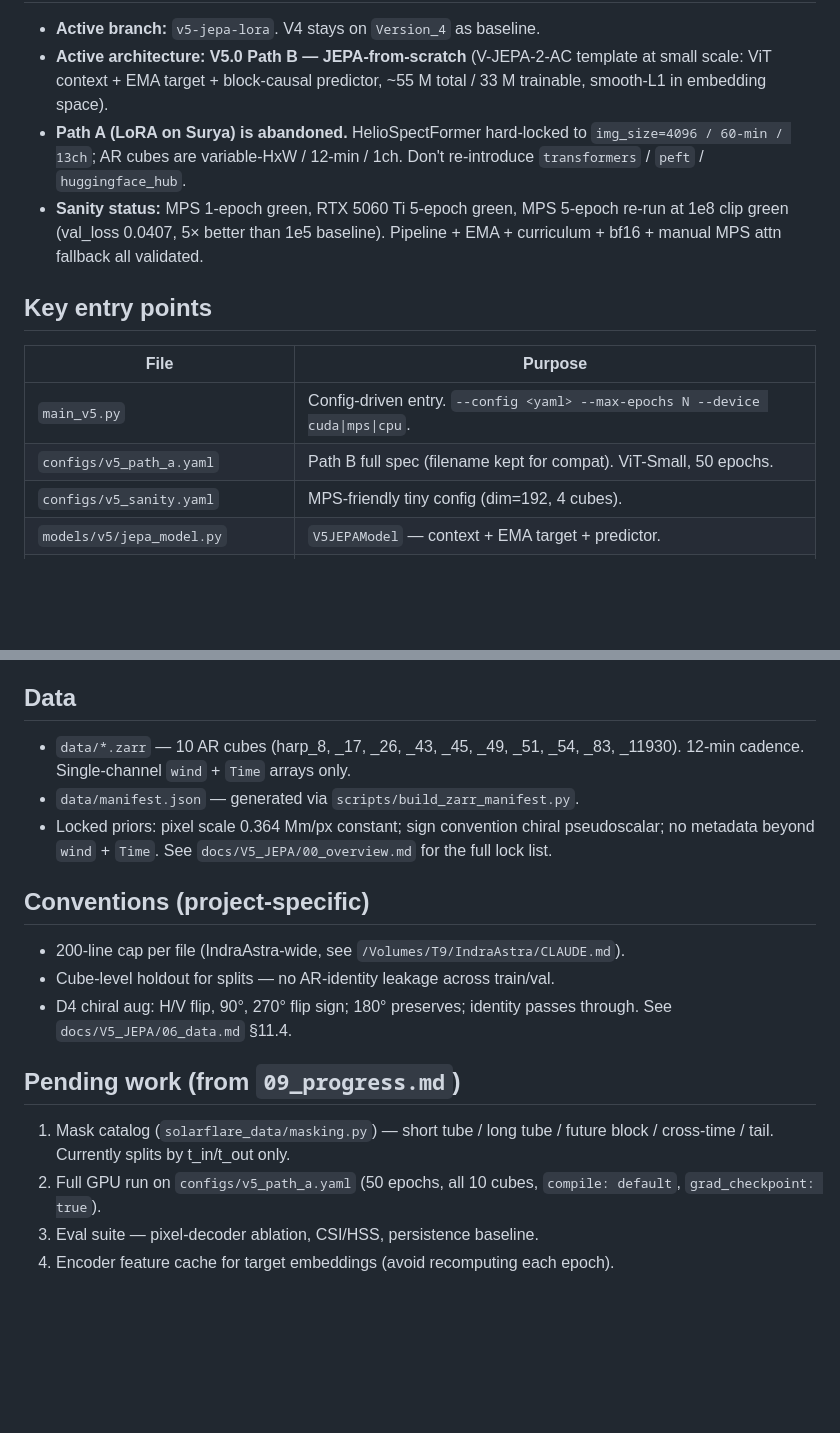
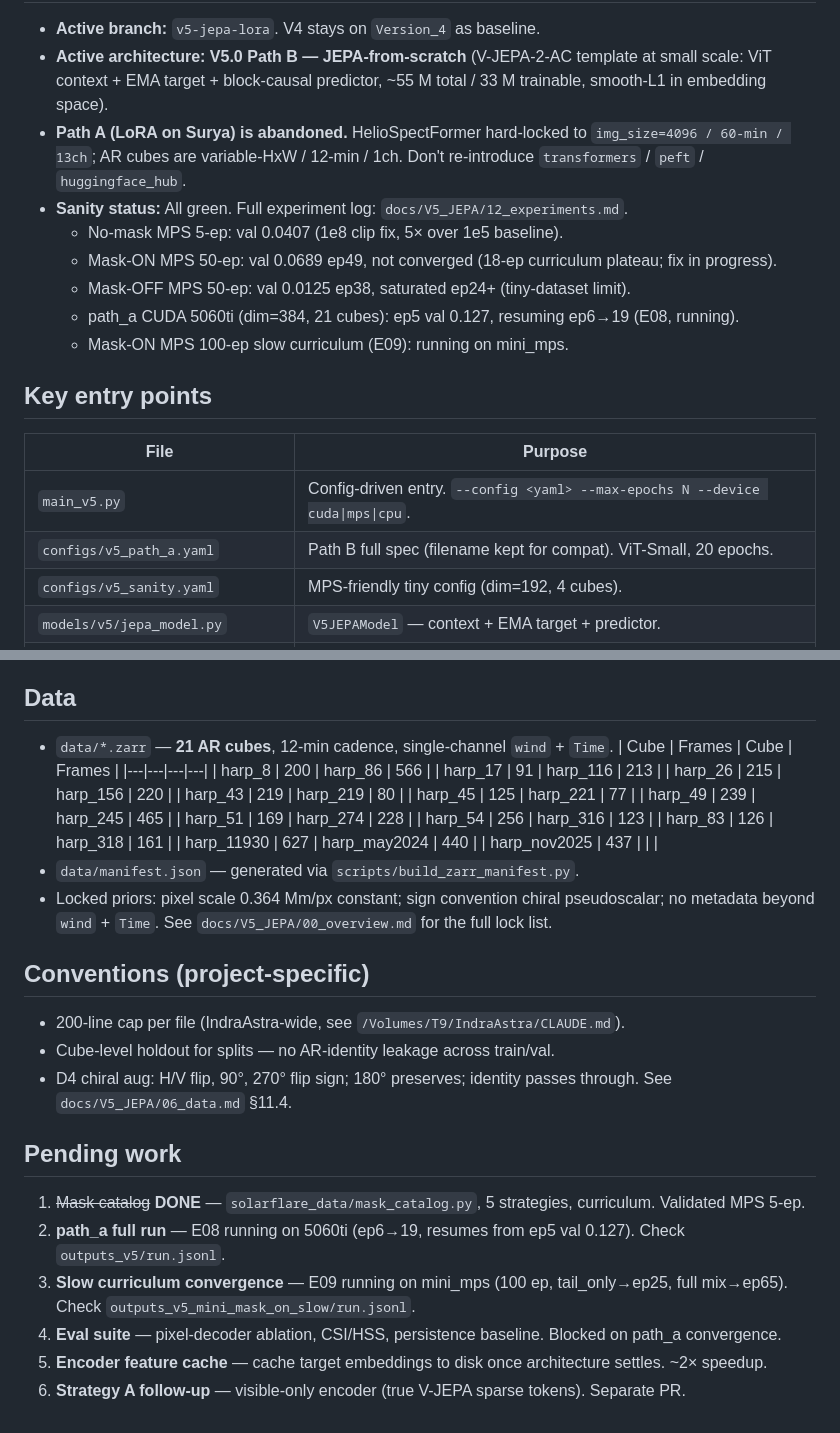
Before and after one commit to Manik-Sharma-18/SolarFlare, a Markdown page: CLAUDE.md, 2 parts joined by grey strips. GitHub-like rendering; blank space fills up the shorter version.

Commit message:
docs(claude): update project context to 2026-05-11
- Sanity status: add 50-ep mask-ON/OFF results + path_a resume status
- Data: 10 → 21 cubes with frame counts from manifest
- v5_path_a.yaml: 50 → 20 epoch target (actual config value)
- Pending work: mark mask catalog done, add E08/E09 tracking, update eval/cache items

Co-Authored-By: Claude Sonnet 4.6 <noreply@anthropic.com>

```diff
--- a/CLAUDE.md
+++ b/CLAUDE.md
@@ -12,16 +12,19 @@
 - **Path A (LoRA on Surya) is abandoned.** HelioSpectFormer hard-locked to
   `img_size=4096 / 60-min / 13ch`; AR cubes are variable-HxW / 12-min / 1ch.
   Don't re-introduce `transformers` / `peft` / `huggingface_hub`.
-- **Sanity status:** MPS 1-epoch green, RTX 5060 Ti 5-epoch green, MPS 5-epoch
-  re-run at 1e8 clip green (val_loss 0.0407, 5× better than 1e5 baseline).
-  Pipeline + EMA + curriculum + bf16 + manual MPS attn fallback all validated.
+- **Sanity status:** All green. Full experiment log: `docs/V5_JEPA/12_experiments.md`.
+  - No-mask MPS 5-ep: val 0.0407 (1e8 clip fix, 5× over 1e5 baseline).
+  - Mask-ON MPS 50-ep: val 0.0689 ep49, not converged (18-ep curriculum plateau; fix in progress).
+  - Mask-OFF MPS 50-ep: val 0.0125 ep38, saturated ep24+ (tiny-dataset limit).
+  - path_a CUDA 5060ti (dim=384, 21 cubes): ep5 val 0.127, resuming ep6→19 (E08, running).
+  - Mask-ON MPS 100-ep slow curriculum (E09): running on mini_mps.
 
 ## Key entry points
 
 | File | Purpose |
 |---|---|
 | `main_v5.py` | Config-driven entry. `--config <yaml> --max-epochs N --device cuda\|mps\|cpu`. |
-| `configs/v5_path_a.yaml` | Path B full spec (filename kept for compat). ViT-Small, 50 epochs. |
+| `configs/v5_path_a.yaml` | Path B full spec (filename kept for compat). ViT-Small, 20 epochs. |
 | `configs/v5_sanity.yaml` | MPS-friendly tiny config (dim=192, 4 cubes). |
 | `models/v5/jepa_model.py` | `V5JEPAModel` — context + EMA target + predictor. |
 | `training/jepa_trainer.py` | Single LR group; `update_target_ema()` after each step. |
@@ -68,8 +71,20 @@ commands.
 
 ## Data
 
-- `data/*.zarr` — 10 AR cubes (harp_8, _17, _26, _43, _45, _49, _51, _54, _83,
-  _11930). 12-min cadence. Single-channel `wind` + `Time` arrays only.
+- `data/*.zarr` — **21 AR cubes**, 12-min cadence, single-channel `wind` + `Time`.
+  | Cube | Frames | Cube | Frames |
+  |---|---|---|---|
+  | harp_8 | 200 | harp_86 | 566 |
+  | harp_17 | 91 | harp_116 | 213 |
+  | harp_26 | 215 | harp_156 | 220 |
+  | harp_43 | 219 | harp_219 | 80 |
+  | harp_45 | 125 | harp_221 | 77 |
+  | harp_49 | 239 | harp_245 | 465 |
+  | harp_51 | 169 | harp_274 | 228 |
+  | harp_54 | 256 | harp_316 | 123 |
+  | harp_83 | 126 | harp_318 | 161 |
+  | harp_11930 | 627 | harp_may2024 | 440 |
+  | harp_nov2025 | 437 | | |
 - `data/manifest.json` — generated via `scripts/build_zarr_manifest.py`.
 - Locked priors: pixel scale 0.364 Mm/px constant; sign convention chiral
   pseudoscalar; no metadata beyond `wind` + `Time`. See
@@ -82,11 +97,11 @@ commands.
 - D4 chiral aug: H/V flip, 90°, 270° flip sign; 180° preserves; identity passes
   through. See `docs/V5_JEPA/06_data.md` §11.4.
 
-## Pending work (from `09_progress.md`)
+## Pending work
 
-1. Mask catalog (`solarflare_data/masking.py`) — short tube / long tube / future
-   block / cross-time / tail. Currently splits by t_in/t_out only.
-2. Full GPU run on `configs/v5_path_a.yaml` (50 epochs, all 10 cubes,
-   `compile: default`, `grad_checkpoint: true`).
-3. Eval suite — pixel-decoder ablation, CSI/HSS, persistence baseline.
-4. Encoder feature cache for target embeddings (avoid recomputing each epoch).
+1. ~~Mask catalog~~ **DONE** — `solarflare_data/mask_catalog.py`, 5 strategies, curriculum. Validated MPS 5-ep.
+2. **path_a full run** — E08 running on 5060ti (ep6→19, resumes from ep5 val 0.127). Check `outputs_v5/run.jsonl`.
+3. **Slow curriculum convergence** — E09 running on mini_mps (100 ep, tail_only→ep25, full mix→ep65). Check `outputs_v5_mini_mask_on_slow/run.jsonl`.
+4. **Eval suite** — pixel-decoder ablation, CSI/HSS, persistence baseline. Blocked on path_a convergence.
+5. **Encoder feature cache** — cache target embeddings to disk once architecture settles. ~2× speedup.
+6. **Strategy A follow-up** — visible-only encoder (true V-JEPA sparse tokens). Separate PR.
```
Also changed, not shown: other parts of CLAUDE.md (+1 -1 lines).
